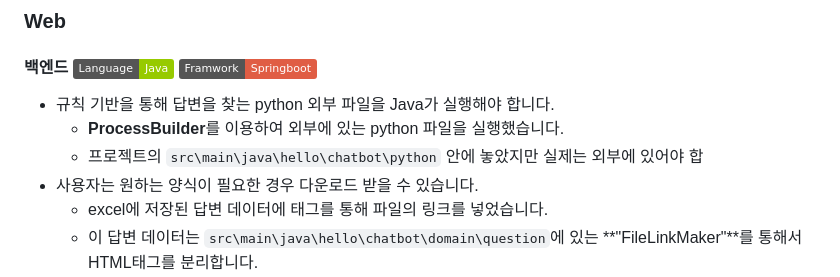
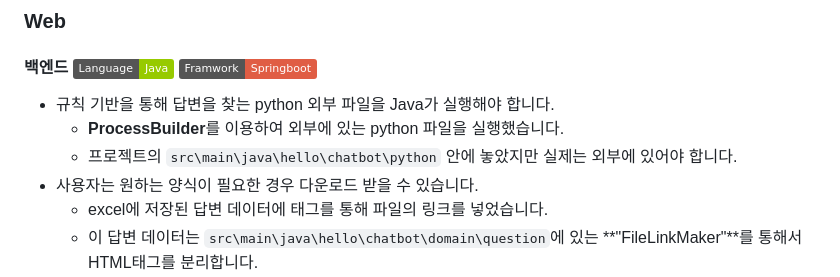
Before and after one commit to byeolhaha/rule_based_chatbot, a Markdown page: README.md, the part around the change. Rendered like a GitHub page; badges without logos.

````diff
--- a/README.md
+++ b/README.md
@@ -28,7 +28,7 @@
  #### 백엔드 <img src="https://img.shields.io/badge/Language-Java-green"/> <img src="https://img.shields.io/badge/Framwork-Springboot-red"/>
 - 규칙 기반을 통해 답변을 찾는 python 외부 파일을 Java가 실행해야 합니다.
   - **ProcessBuilder**를 이용하여 외부에 있는 python 파일을 실행했습니다.
-  - 프로젝트의 ```src\main\java\hello\chatbot\python``` 안에 놓았지만 실제는 외부에 있어야 합
+  - 프로젝트의 ```src\main\java\hello\chatbot\python``` 안에 놓았지만 실제는 외부에 있어야 합니다.
 - 사용자는 원하는 양식이 필요한 경우 다운로드 받을 수 있습니다.
   - excel에 저장된 답변 데이터에 <a>태그를 통해 파일의 링크를 넣었습니다.
   - 이 답변 데이터는 ```src\main\java\hello\chatbot\domain\question```에 있는 **"FileLinkMaker"**를 통해서 HTML태그를 분리합니다.
````
